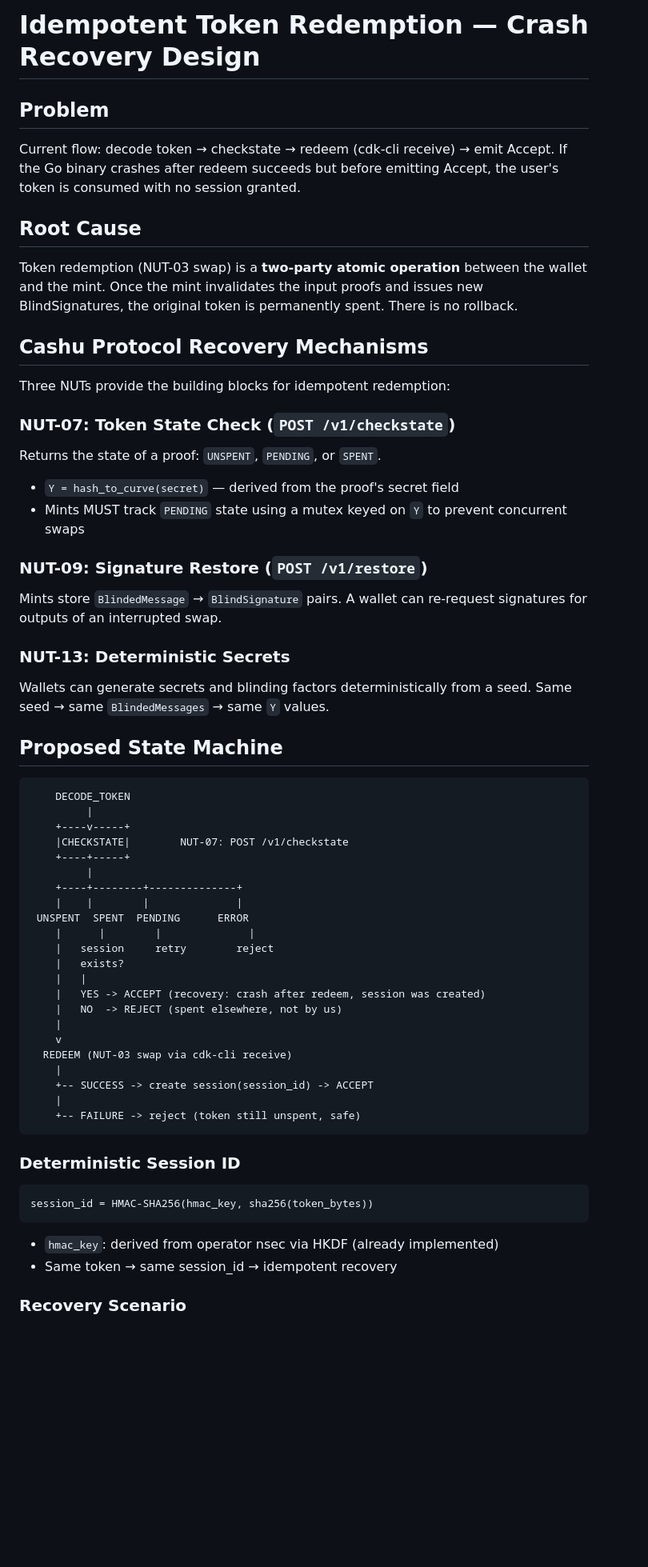
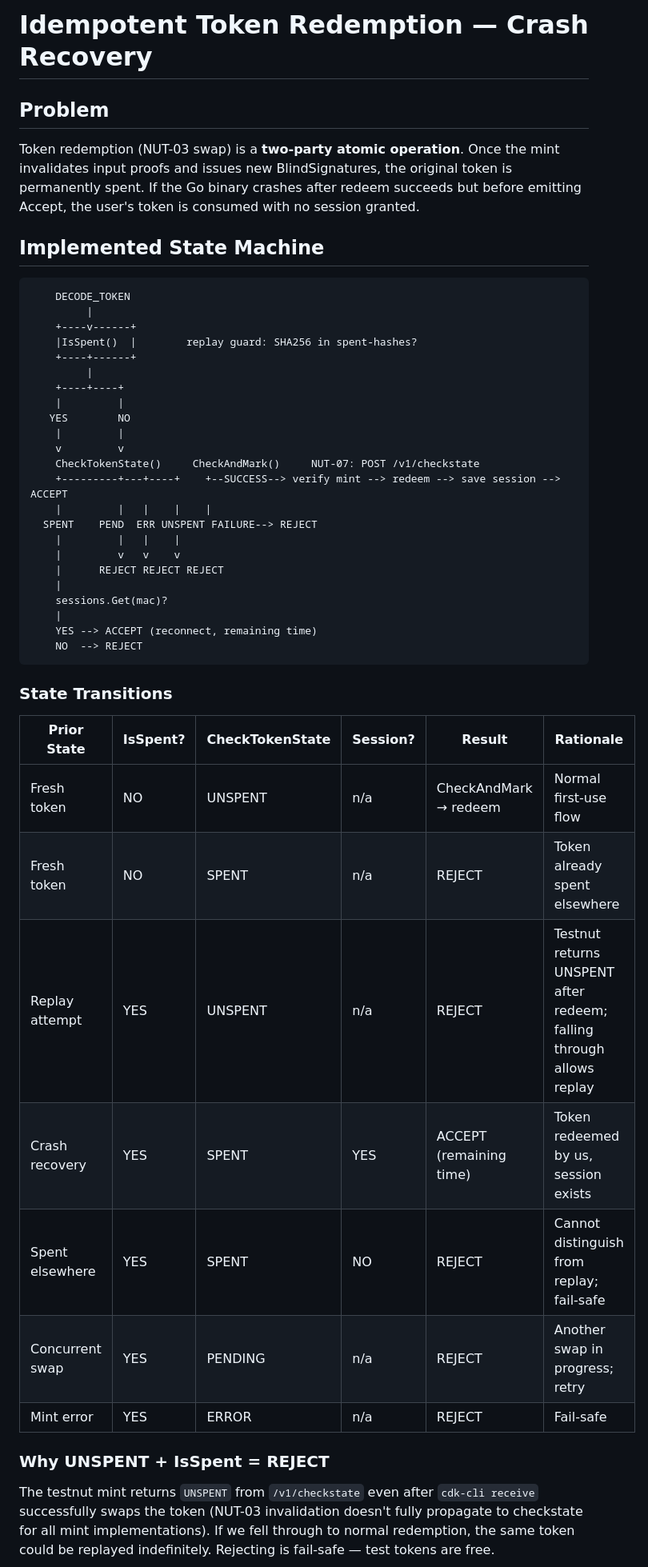
Before and after one commit to Amperstrand/tollgate-auth, a Markdown page: docs/idempotent-redemption.md, the part around one of its changes. Shown at 80% size. Drawn GitHub-style; blank space fills up the shorter version.

````diff
--- a/docs/idempotent-redemption.md
+++ b/docs/idempotent-redemption.md
@@ -1,73 +1,56 @@
-# Idempotent Token Redemption — Crash Recovery Design
+# Idempotent Token Redemption — Crash Recovery
 
 ## Problem
 
-Current flow: decode token → checkstate → redeem (cdk-cli receive) → emit Accept.
-If the Go binary crashes after redeem succeeds but before emitting Accept, the user's
-token is consumed with no session granted.
+Token redemption (NUT-03 swap) is a **two-party atomic operation**. Once the mint
+invalidates input proofs and issues new BlindSignatures, the original token is
+permanently spent. If the Go binary crashes after redeem succeeds but before
+emitting Accept, the user's token is consumed with no session granted.
 
-## Root Cause
-
-Token redemption (NUT-03 swap) is a **two-party atomic operation** between the wallet
-and the mint. Once the mint invalidates the input proofs and issues new BlindSignatures,
-the original token is permanently spent. There is no rollback.
-
-## Cashu Protocol Recovery Mechanisms
-
-Three NUTs provide the building blocks for idempotent redemption:
-
-### NUT-07: Token State Check (`POST /v1/checkstate`)
-
-Returns the state of a proof: `UNSPENT`, `PENDING`, or `SPENT`.
-
-- `Y = hash_to_curve(secret)` — derived from the proof's secret field
-- Mints MUST track `PENDING` state using a mutex keyed on `Y` to prevent concurrent swaps
-
-### NUT-09: Signature Restore (`POST /v1/restore`)
-
-Mints store `BlindedMessage` → `BlindSignature` pairs. A wallet can re-request
-signatures for outputs of an interrupted swap.
-
-### NUT-13: Deterministic Secrets
-
-Wallets can generate secrets and blinding factors deterministically from a seed.
-Same seed → same `BlindedMessages` → same `Y` values.
-
-## Proposed State Machine
+## Implemented State Machine
 
 ```
     DECODE_TOKEN
          |
-    +----v-----+
-    |CHECKSTATE|        NUT-07: POST /v1/checkstate
-    +----+-----+
+    +----v------+
+    |IsSpent()  |        replay guard: SHA256 in spent-hashes?
+    +----+------+
          |
-    +----+--------+--------------+
-    |    |        |              |
- UNSPENT  SPENT  PENDING      ERROR
-    |      |        |              |
-    |   session     retry        reject
-    |   exists?
-    |   |
-    |   YES -> ACCEPT (recovery: crash after redeem, session was created)
-    |   NO  -> REJECT (spent elsewhere, not by us)
+    +----+----+
+    |         |
+   YES        NO
+    |         |
+    v         v
+    CheckTokenState()     CheckAndMark()     NUT-07: POST /v1/checkstate
+    +---------+---+----+    +--SUCCESS--> verify mint --> redeem --> save session --> ACCEPT
+    |         |   |    |    |
+  SPENT    PEND  ERR UNSPENT FAILURE--> REJECT
+    |         |   |    |
+    |         v   v    v
+    |      REJECT REJECT REJECT
     |
-    v
-  REDEEM (NUT-03 swap via cdk-cli receive)
+    sessions.Get(mac)?
     |
-    +-- SUCCESS -> create session(session_id) -> ACCEPT
-    |
-    +-- FAILURE -> reject (token still unspent, safe)
+    YES --> ACCEPT (reconnect, remaining time)
+    NO  --> REJECT
 ```
 
-### Deterministic Session ID
+### State Transitions
 
-```
-session_id = HMAC-SHA256(hmac_key, sha256(token_bytes))
-```
+| Prior State | IsSpent? | CheckTokenState | Session? | Result | Rationale |
+|---|---|---|---|---|---|
+| Fresh token | NO | UNSPENT | n/a | CheckAndMark → redeem | Normal first-use flow |
+| Fresh token | NO | SPENT | n/a | REJECT | Token already spent elsewhere |
+| Replay attempt | YES | UNSPENT | n/a | REJECT | Testnut returns UNSPENT after redeem; falling through allows replay |
+| Crash recovery | YES | SPENT | YES | ACCEPT (remaining time) | Token redeemed by us, session exists |
+| Spent elsewhere | YES | SPENT | NO | REJECT | Cannot distinguish from replay; fail-safe |
+| Concurrent swap | YES | PENDING | n/a | REJECT | Another swap in progress; retry |
+| Mint error | YES | ERROR | n/a | REJECT | Fail-safe |
 
-- `hmac_key`: derived from operator nsec via HKDF (already implemented)
-- Same token → same session_id → idempotent recovery
+### Why UNSPENT + IsSpent = REJECT
 
-### Recovery Scenario
+The testnut mint returns `UNSPENT` from `/v1/checkstate` even after `cdk-cli receive`
+successfully swaps the token (NUT-03 invalidation doesn't fully propagate to checkstate
+for all mint implementations). If we fell through to normal redemption, the same token
+could be replayed indefinitely. Rejecting is fail-safe — test tokens are free.
 
````
Also changed, not shown: other parts of docs/idempotent-redemption.md (+53 -31 lines).
